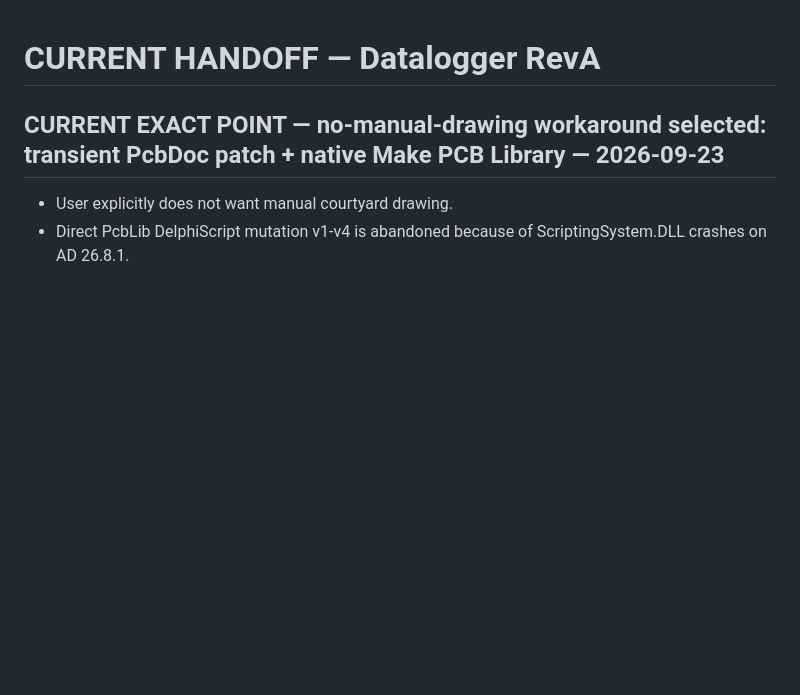
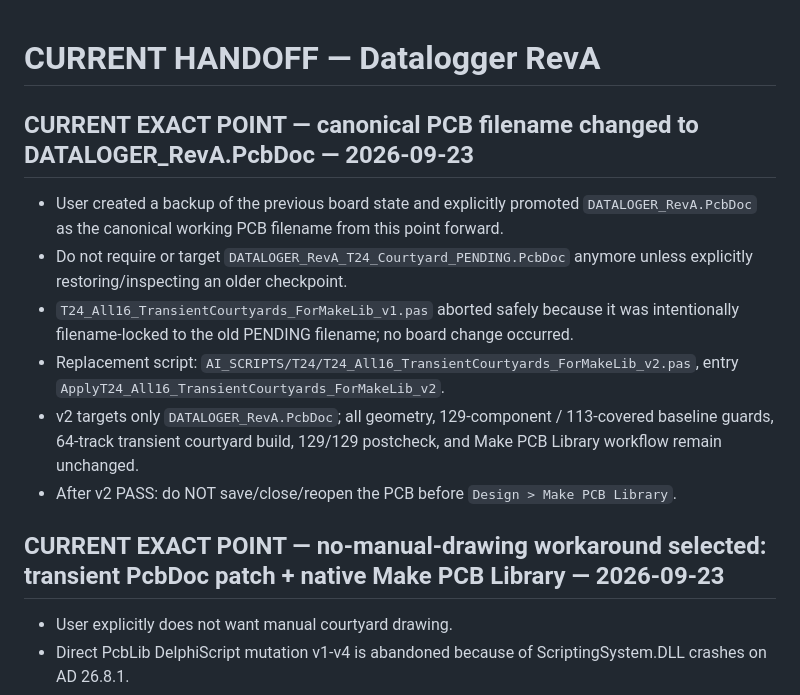
Before and after one commit to mohammadhpp/Datalogger-RevA, a Markdown page: AI_CONTINUITY/CURRENT_HANDOFF.md, the part around the change. GitHub-like rendering; blank space fills up the shorter version.

Commit message:
T24 handoff: promote DATALOGER_RevA.PcbDoc as canonical PCB

```diff
--- a/AI_CONTINUITY/CURRENT_HANDOFF.md
+++ b/AI_CONTINUITY/CURRENT_HANDOFF.md
@@ -1,4 +1,13 @@
 # CURRENT HANDOFF — Datalogger RevA
+
+## CURRENT EXACT POINT — canonical PCB filename changed to DATALOGER_RevA.PcbDoc — 2026-09-23
+
+- User created a backup of the previous board state and explicitly promoted `DATALOGER_RevA.PcbDoc` as the canonical working PCB filename from this point forward.
+- Do not require or target `DATALOGER_RevA_T24_Courtyard_PENDING.PcbDoc` anymore unless explicitly restoring/inspecting an older checkpoint.
+- `T24_All16_TransientCourtyards_ForMakeLib_v1.pas` aborted safely because it was intentionally filename-locked to the old PENDING filename; no board change occurred.
+- Replacement script: `AI_SCRIPTS/T24/T24_All16_TransientCourtyards_ForMakeLib_v2.pas`, entry `ApplyT24_All16_TransientCourtyards_ForMakeLib_v2`.
+- v2 targets only `DATALOGER_RevA.PcbDoc`; all geometry, 129-component / 113-covered baseline guards, 64-track transient courtyard build, 129/129 postcheck, and Make PCB Library workflow remain unchanged.
+- After v2 PASS: do NOT save/close/reopen the PCB before `Design > Make PCB Library`.
 
 ## CURRENT EXACT POINT — no-manual-drawing workaround selected: transient PcbDoc patch + native Make PCB Library — 2026-09-23
 
```
